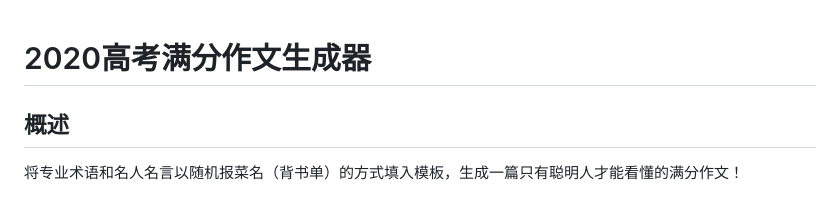
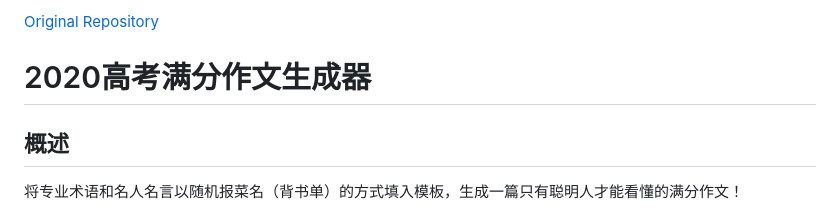
Before and after one commit to Ezharjan/CompositionGenerator, a Markdown page: README.md, the part around the change. Rendered like a GitHub page.

```diff
--- a/README.md
+++ b/README.md
@@ -1,3 +1,6 @@
+[Original Repository](LOST)
+
+
 # 2020高考满分作文生成器
 
 ## 概述
```
